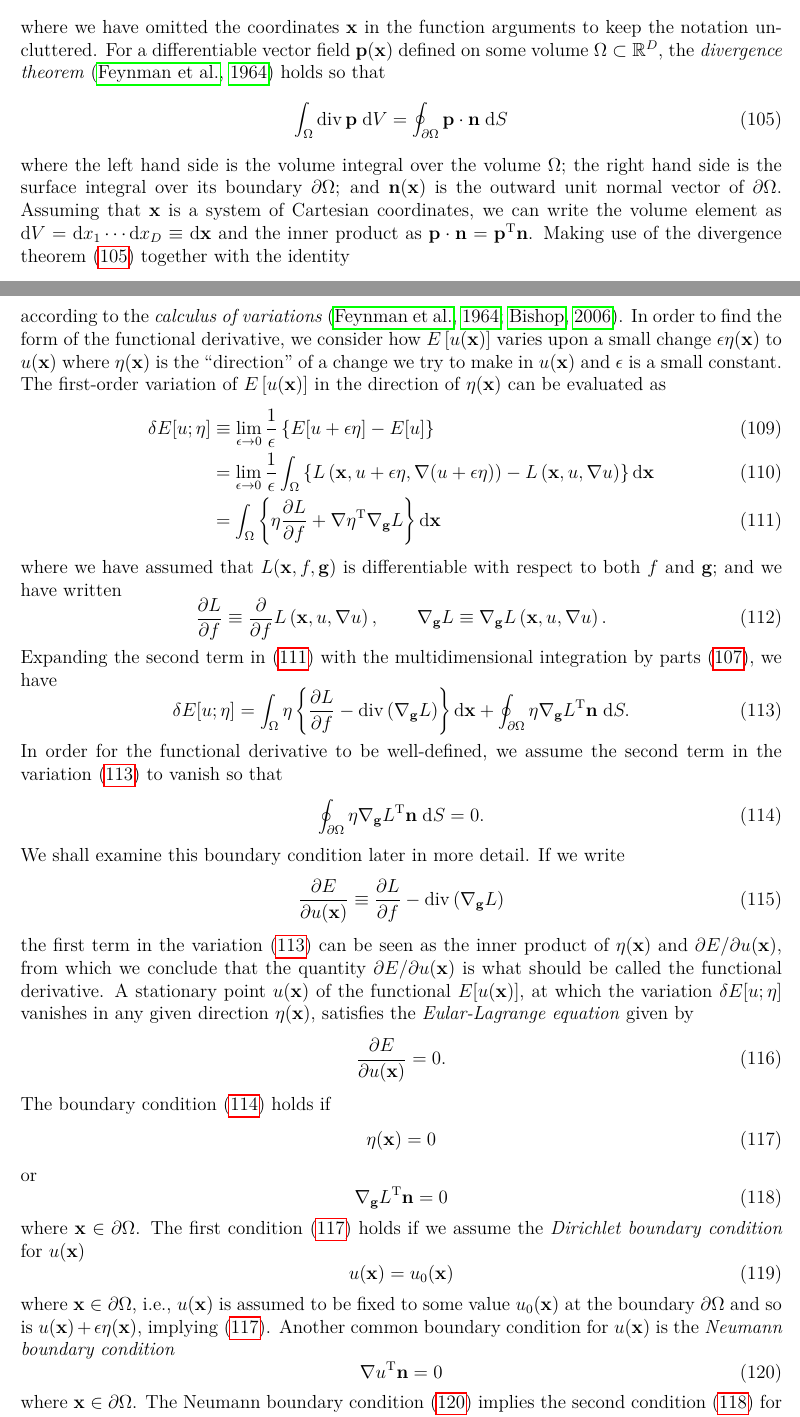
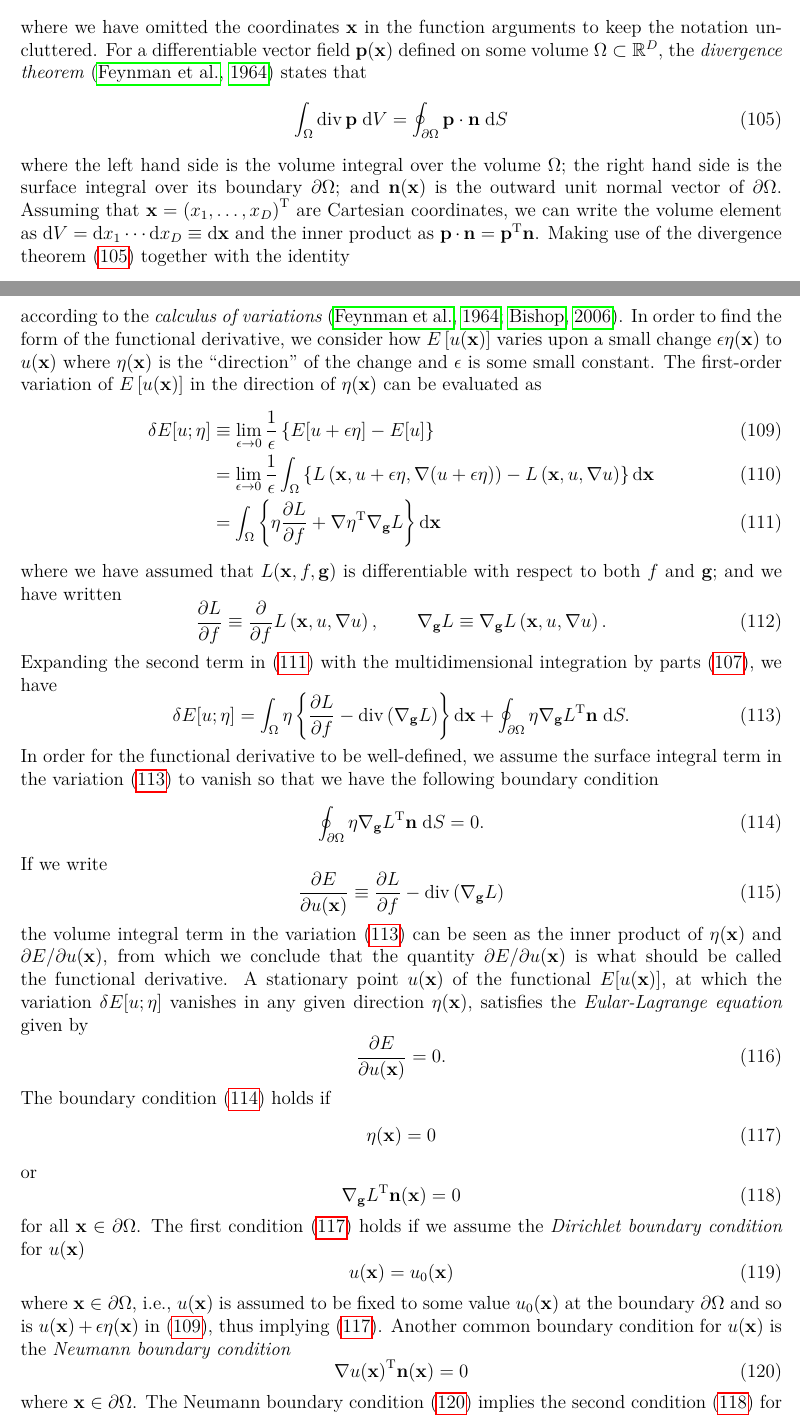
Before and after one commit to yousuketakada/prml_errata, a LaTeX document (prml_errata.tex): two parts of pages 19 and 20 of 21, joined at a grey line, cut so that both start at the same text. Compiled offline with pdfLaTeX.

Commit message:
Edit comment on multidimensional calculus of variations

```diff
--- a/prml_errata.tex
+++ b/prml_errata.tex
@@ -1414,7 +1414,7 @@ where we have omitted the coordinates~$\mathbf{x}$ in the function arguments
 to keep the notation uncluttered.
 For a differentiable vector field~$\mathbf{p}(\mathbf{x})$ defined on
 some volume~$\Omega \subset \mathbb{R}^D$,
-the \emph{divergence theorem}~\citep{Feynman:FeynmanLectures2} holds so that
+the \emph{divergence theorem}~\citep{Feynman:FeynmanLectures2} states that
 \begin{equation}
 \int_{\Omega} \operatorname{div} \mathbf{p} \; \mathrm{d}V =
 \oint_{\partial\Omega} \mathbf{p} \cdot \mathbf{n} \; \mathrm{d}S
@@ -1423,8 +1423,8 @@ the \emph{divergence theorem}~\citep{Feynman:FeynmanLectures2} holds so that
 where the left hand side is the volume integral over the volume~$\Omega$;
 the right hand side is the surface integral over its boundary~$\partial\Omega$; and
 $\mathbf{n}(\mathbf{x})$ is the outward unit normal vector of $\partial\Omega$.
-Assuming that $\mathbf{x}$ is a system of Cartesian coordinates,
-we can write the volume element as
+Assuming that $\mathbf{x} = \left( x_1, \dots, x_D \right)^{\operatorname{T}}$ are
+Cartesian coordinates, we can write the volume element as
 $\mathrm{d}V = \mathrm{d}x_1 \cdots \mathrm{d}x_D \equiv \mathrm{d}\mathbf{x}$ and
 the inner product as $\mathbf{p} \cdot \mathbf{n} = \mathbf{p}^{\operatorname{T}} \mathbf{n}$.
 Making use of the divergence theorem~\eqref{eq:divergence_theorem} together with the identity
@@ -1453,15 +1453,16 @@ some real number.
 As in the ordinary calculus, we can define the derivative of a functional according to
 the \emph{calculus of variations}~\citep{Feynman:FeynmanLectures2,Bishop:PRML}.
 In order to find the form of the functional derivative,
-we consider how $E\left[u(\mathbf{x})\right]$ varies upon a small change~$\epsilon\eta(\mathbf{x})$
-to $u(\mathbf{x})$
-where $\eta(\mathbf{x})$ is the ``direction'' of a change we try to make in $u(\mathbf{x})$ and
-$\epsilon$ is a small constant.
+we consider how $E\left[u(\mathbf{x})\right]$ varies upon
+a small change~$\epsilon\eta(\mathbf{x})$ to $u(\mathbf{x})$
+where $\eta(\mathbf{x})$ is the ``direction'' of the change and
+$\epsilon$ is some small constant.
 The first-order variation of $E\left[u(\mathbf{x})\right]$ in the direction of $\eta(\mathbf{x})$
 can be evaluated as
 \begin{align}
 \delta E[u; \eta] &\equiv
-\lim_{\epsilon \to 0} \frac{1}{\epsilon} \left\{ E[u + \epsilon\eta] - E[u] \right\} \\
+\lim_{\epsilon \to 0} \frac{1}{\epsilon} \left\{ E[u + \epsilon\eta] - E[u] \right\}
+\label{eq:first_order_variation_of_E_in_eta} \\
 &= \lim_{\epsilon \to 0} \frac{1}{\epsilon}
 \int_{\Omega} \left\{
 L\left(\mathbf{x}, u + \epsilon\eta, \nabla (u + \epsilon\eta)\right) -
@@ -1493,23 +1494,23 @@ we have
 \label{eq:first_order_variation_of_E_wrt_u_in_eta}
 \end{equation}
 In order for the functional derivative to be well-defined,
-we assume the second term in
+we assume the surface integral term in
 the variation~\eqref{eq:first_order_variation_of_E_wrt_u_in_eta} to vanish so that
+we have the following boundary condition
 \begin{equation}
 \oint_{\partial\Omega} \eta {\nabla_{\mathbf{g}} L}^{\operatorname{T}} \mathbf{n} \; \mathrm{d}S
 = 0.
 \label{eq:boundary_condition_for_multidimensional_calculus_of_variations}
 \end{equation}
-We shall examine this boundary condition later in more detail.
 If we write
 \begin{equation}
 \frac{\partial E}{\partial u(\mathbf{x})} \equiv
 \frac{\partial L}{ \partial f} - \operatorname{div}\left( \nabla_{\mathbf{g}} L \right)
 \end{equation}
-the first term in the variation~\eqref{eq:first_order_variation_of_E_wrt_u_in_eta} can be seen as
-the inner product of $\eta(\mathbf{x})$ and $\partial E/\partial u(\mathbf{x})$, from which
-we conclude that the quantity~$\partial E/\partial u(\mathbf{x})$ is what should be called
-the functional derivative.
+the volume integral term in the variation~\eqref{eq:first_order_variation_of_E_wrt_u_in_eta}
+can be seen as the inner product of $\eta(\mathbf{x})$ and $\partial E/\partial u(\mathbf{x})$,
+from which we conclude that the quantity~$\partial E/\partial u(\mathbf{x})$ is
+what should be called the functional derivative.
 A stationary point~$u(\mathbf{x})$ of the functional~$E[u(\mathbf{x})]$,
 at which the variation~$\delta E[u; \eta]$ vanishes in any given direction~$\eta(\mathbf{x})$,
 satisfies the \emph{Eular-Lagrange equation} given by
@@ -1524,10 +1525,10 @@ holds if
 \end{equation}
 or
 \begin{equation}
-{\nabla_{\mathbf{g}} L}^{\operatorname{T}} \mathbf{n} = 0
+{\nabla_{\mathbf{g}} L}^{\operatorname{T}} \mathbf{n}(\mathbf{x}) = 0
 \label{eq:derivative_boundary_condition_for_calculus_of_variations}
 \end{equation}
-where $\mathbf{x} \in \partial\Omega$.
+for all $\mathbf{x} \in \partial\Omega$.
 The first condition~\eqref{eq:fixed_boundary_condition_for_calculus_of_variations} holds
 if we assume the \emph{Dirichlet boundary condition} for $u(\mathbf{x})$
 \begin{equation}
@@ -1537,17 +1538,18 @@ u(\mathbf{x}) = u_0(\mathbf{x})
 where $\mathbf{x} \in \partial\Omega$, i.e.,
 $u(\mathbf{x})$ is assumed to be fixed to some value~$u_0(\mathbf{x})$
 at the boundary~$\partial\Omega$ and
-so is $u(\mathbf{x}) + \epsilon\eta(\mathbf{x})$,
-implying \eqref{eq:fixed_boundary_condition_for_calculus_of_variations}.
+so is $u(\mathbf{x}) + \epsilon\eta(\mathbf{x})$ in
+\eqref{eq:first_order_variation_of_E_in_eta},
+thus implying \eqref{eq:fixed_boundary_condition_for_calculus_of_variations}.
 Another common boundary condition for $u(\mathbf{x})$ is the \emph{Neumann boundary condition}
 \begin{equation}
-{\nabla u}^{\operatorname{T}} \mathbf{n} = 0
+{\nabla u(\mathbf{x})}^{\operatorname{T}} \mathbf{n}(\mathbf{x}) = 0
 \label{eq:Neumann_boundary_condition}
 \end{equation}
 where $\mathbf{x} \in \partial\Omega$.
 The Neumann boundary condition~\eqref{eq:Neumann_boundary_condition} implies
 the second condition~\eqref{eq:derivative_boundary_condition_for_calculus_of_variations}
-for a broad type of optical-flow energy functional.
+for the optical-flow energy functional.
 TODO: Add an example of the Horn-Schunck optical-flow energy functional.
 
 \erratum{Page~716}
```
Also changed, not shown: prml_errata.pdf, prml_errata.tex (4 more changed lines).
